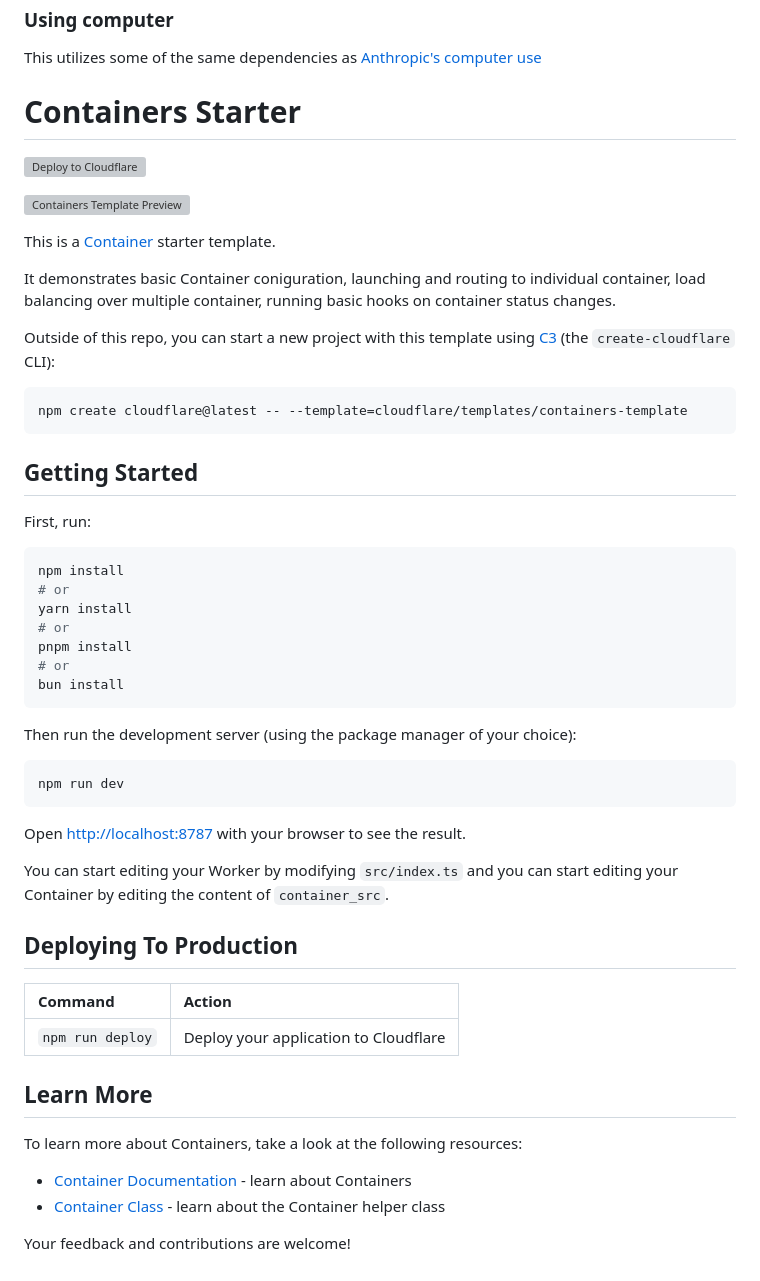
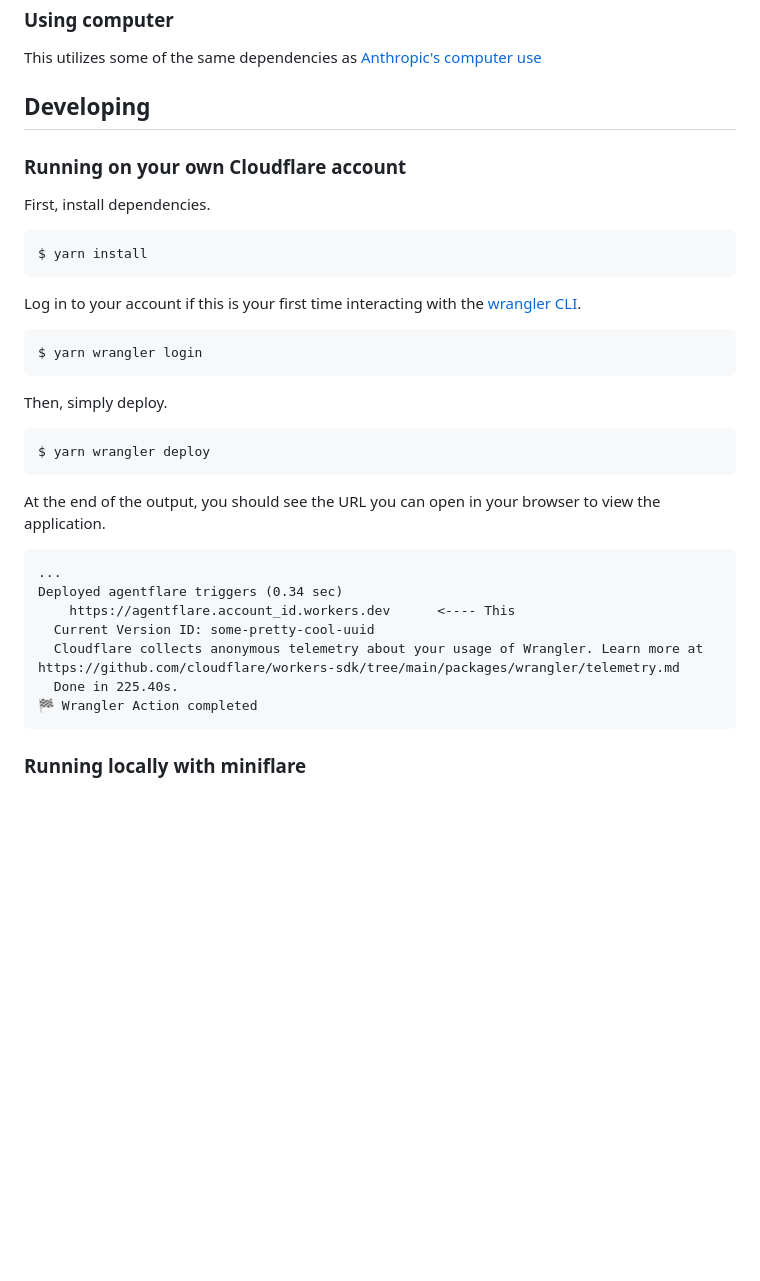
Before and after one commit to lsd-so/agentflare, a Markdown page: README.md, the part around the change. Rendered like a GitHub page; blank space fills up the shorter version; grey boxes are pictures that could not be loaded.

Commit message:
add a spiel for developing

````diff
--- a/README.md
+++ b/README.md
@@ -64,62 +64,38 @@ Breakdown of how computer use is architected. Shout out to openai computer using
 
 This utilizes some of the same dependencies as [Anthropic's computer use](https://github.com/anthropics/anthropic-quickstarts/tree/main/computer-use-demo)
 
-# Containers Starter
+## Developing
 
-[![Deploy to Cloudflare](https://deploy.workers.cloudflare.com/button)](https://deploy.workers.cloudflare.com/?url=https://github.com/cloudflare/templates/tree/main/containers-template)
+### Running on your own Cloudflare account
 
-![Containers Template Preview](https://imagedelivery.net/_yJ02hpOMj_EnGvsU2aygw/5aba1fb7-b937-46fd-fa67-138221082200/public)
-
-<!-- dash-content-start -->
-
-This is a [Container](https://developers.cloudflare.com/containers/) starter template.
-
-It demonstrates basic Container coniguration, launching and routing to individual container, load balancing over multiple container, running basic hooks on container status changes.
-
-<!-- dash-content-end -->
-
-Outside of this repo, you can start a new project with this template using [C3](https://developers.cloudflare.com/pages/get-started/c3/) (the `create-cloudflare` CLI):
+First, install dependencies.
 
 ```bash
-npm create cloudflare@latest -- --template=cloudflare/templates/containers-template
+$ yarn install
 ```
 
-## Getting Started
-
-First, run:
+Log in to your account if this is your first time interacting with the [wrangler CLI](https://developers.cloudflare.com/workers/wrangler/).
 
 ```bash
-npm install
-# or
-yarn install
-# or
-pnpm install
-# or
-bun install
+$ yarn wrangler login
 ```
 
-Then run the development server (using the package manager of your choice):
+Then, simply deploy.
 
 ```bash
-npm run dev
+$ yarn wrangler deploy
 ```
 
-Open [http://localhost:8787](http://localhost:8787) with your browser to see the result.
+At the end of the output, you should see the URL you can open in your browser to view the application.
 
-You can start editing your Worker by modifying `src/index.ts` and you can start
-editing your Container by editing the content of `container_src`.
+```
+...
+Deployed agentflare triggers (0.34 sec)
+    https://agentflare.account_id.workers.dev      <---- This
+  Current Version ID: some-pretty-cool-uuid
+  Cloudflare collects anonymous telemetry about your usage of Wrangler. Learn more at https://github.com/cloudflare/workers-sdk/tree/main/packages/wrangler/telemetry.md
+  Done in 225.40s.
+🏁 Wrangler Action completed
+```
 
-## Deploying To Production
-
-| Command          | Action                                |
-| :--------------- | :------------------------------------ |
-| `npm run deploy` | Deploy your application to Cloudflare |
-
-## Learn More
-
-To learn more about Containers, take a look at the following resources:
-
-- [Container Documentation](https://developers.cloudflare.com/containers/) - learn about Containers
-- [Container Class](https://github.com/cloudflare/containers) - learn about the Container helper class
-
-Your feedback and contributions are welcome!
+### Running locally with miniflare
````
